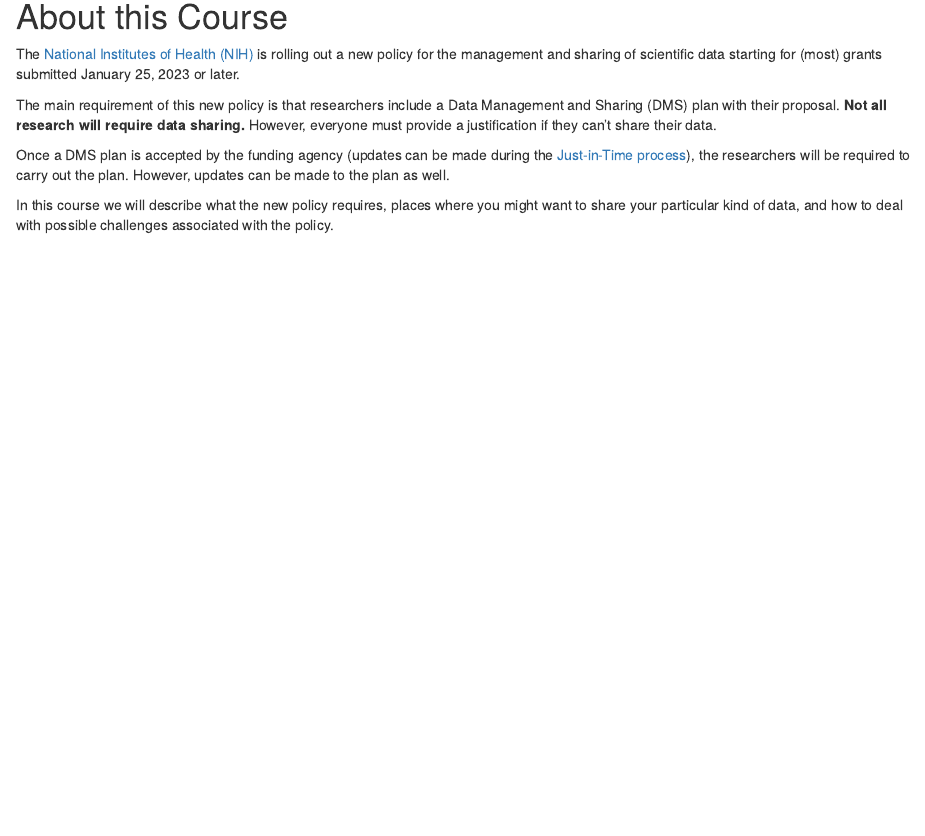
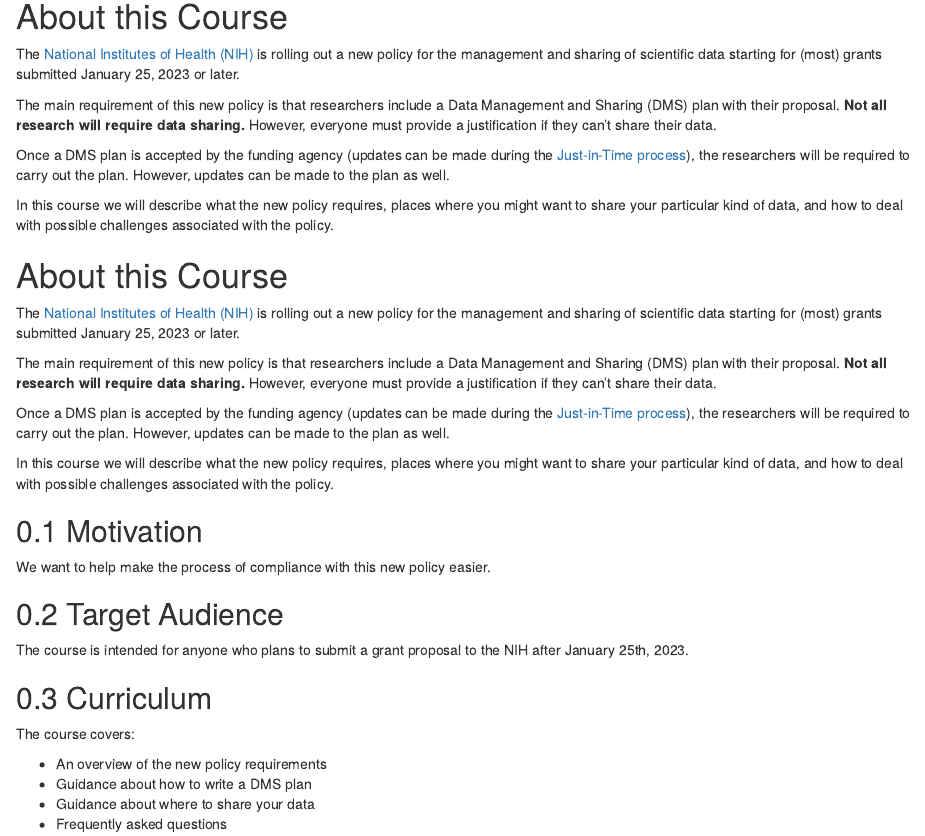
Before and after one commit to fhdsl/NIH_Data_Sharing, an R Markdown document (index.Rmd): the page in a window 1100 px wide, from 120 px down. Rendered offline with R 4.5, knitr and Pandoc, with nearby package versions; drawn as R Markdown's standard HTML page in place of the format the file asks for.

Commit message:
adding motivation, audiance, and curriculum

````diff
--- a/index.Rmd
+++ b/index.Rmd
@@ -28,0 +43,35 @@ In this course we will describe what the new policy requires, places where you m
+```{r include=FALSE}
+# automatically create a bib database for R packages
+knitr::write_bib(c(
+  .packages(), "bookdown", "knitr", "rmarkdown"
+), "packages.bib")
+```
+
+# About this Course {-}
+
+The [National Institutes of Health (NIH)](https://www.nih.gov/) is rolling out a new policy for the management and sharing of scientific data starting for (most) grants submitted January 25, 2023 or later.
+
+The main requirement of this new policy is that researchers include a Data Management and Sharing (DMS) plan with their proposal. **Not all research will require data sharing.** However, everyone must provide a justification if they can't share their data.
+
+Once a DMS plan is accepted by the funding agency (updates can be made during the [Just-in-Time process](https://grants.nih.gov/grants/policy/nihgps/html5/section_2/2.5.1_just-in-time_procedures.htm)), the researchers will be required to carry out the plan. However, updates can be made to the plan as well.
+
+In this course we will describe what the new policy requires, places where you might want to share your particular kind of data, and how to deal with possible challenges associated with the policy.
+
+
+## Motivation
+
+We want to help make the process of compliance with this new policy easier.
+
+
+## Target Audience
+
+The course is intended for anyone who plans to submit a grant proposal to the NIH after January 25th, 2023.
+
+## Curriculum
+
+The course covers:
+
+- An overview of the new policy requirements
+- Guidance about how to write a DMS plan
+- Guidance about where to share your data
+- Frequently asked questions
````
Also changed, not shown: index.Rmd (14 more changed lines).
